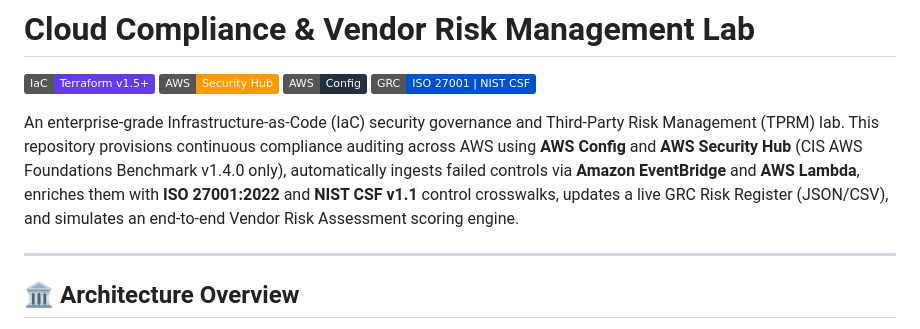
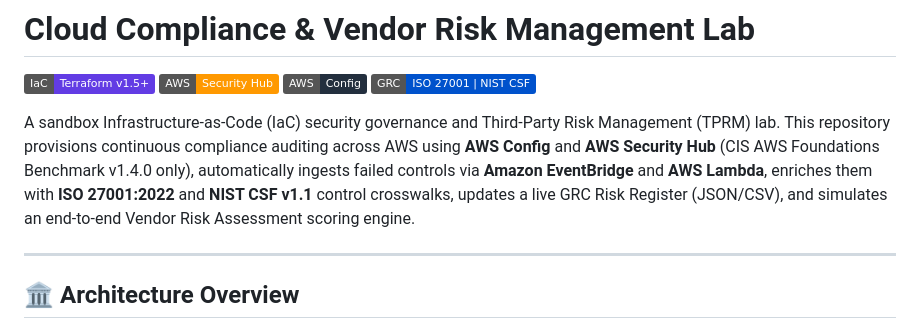
Before and after one commit to SannidhiSriram-06/cloud-compliance-vendor-risk, a Markdown page: README.md, the part around the change. Rendered like a GitHub page; badges without logos.

Commit message:
docs: align README with committed code and deployment evidence
Co-Authored-By: Claude Sonnet 5.5 <noreply@anthropic.com>

```diff
--- a/README.md
+++ b/README.md
@@ -5,7 +5,7 @@
 [![AWS Config](https://img.shields.io/badge/AWS-Config-232F3E?logo=amazonaws&logoColor=white)](https://aws.amazon.com/config/)
 [![Compliance](https://img.shields.io/badge/GRC-ISO_27001%20%7C%20NIST_CSF-0052CC)](#compliance-framework-crosswalk)
 
-An enterprise-grade Infrastructure-as-Code (IaC) security governance and Third-Party Risk Management (TPRM) lab. This repository provisions continuous compliance auditing across AWS using **AWS Config** and **AWS Security Hub** (CIS AWS Foundations Benchmark v1.4.0 only), automatically ingests failed controls via **Amazon EventBridge** and **AWS Lambda**, enriches them with **ISO 27001:2022** and **NIST CSF v1.1** control crosswalks, updates a live GRC Risk Register (JSON/CSV), and simulates an end-to-end Vendor Risk Assessment scoring engine.
+A sandbox Infrastructure-as-Code (IaC) security governance and Third-Party Risk Management (TPRM) lab. This repository provisions continuous compliance auditing across AWS using **AWS Config** and **AWS Security Hub** (CIS AWS Foundations Benchmark v1.4.0 only), automatically ingests failed controls via **Amazon EventBridge** and **AWS Lambda**, enriches them with **ISO 27001:2022** and **NIST CSF v1.1** control crosswalks, updates a live GRC Risk Register (JSON/CSV), and simulates an end-to-end Vendor Risk Assessment scoring engine.
 
 ---
 
```
